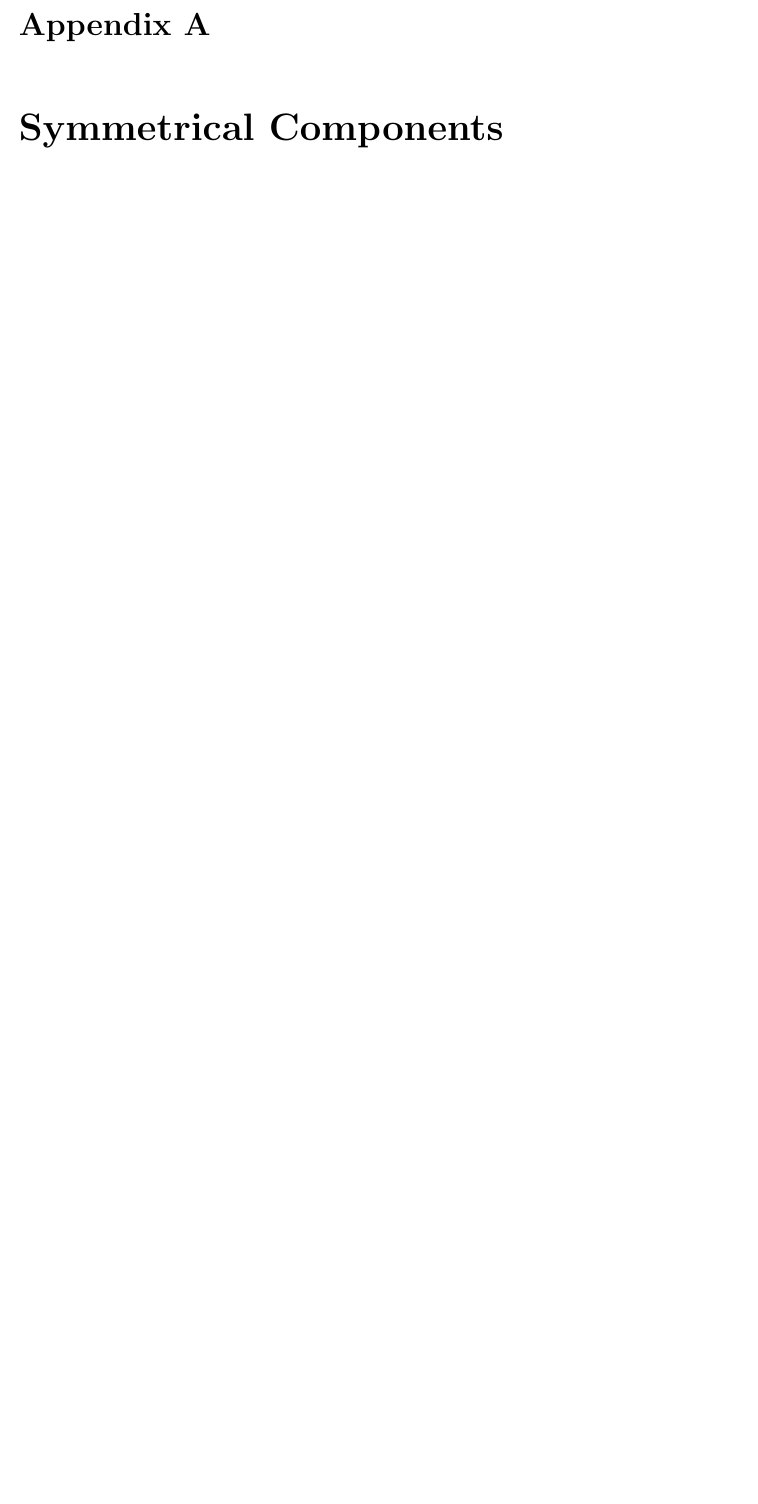
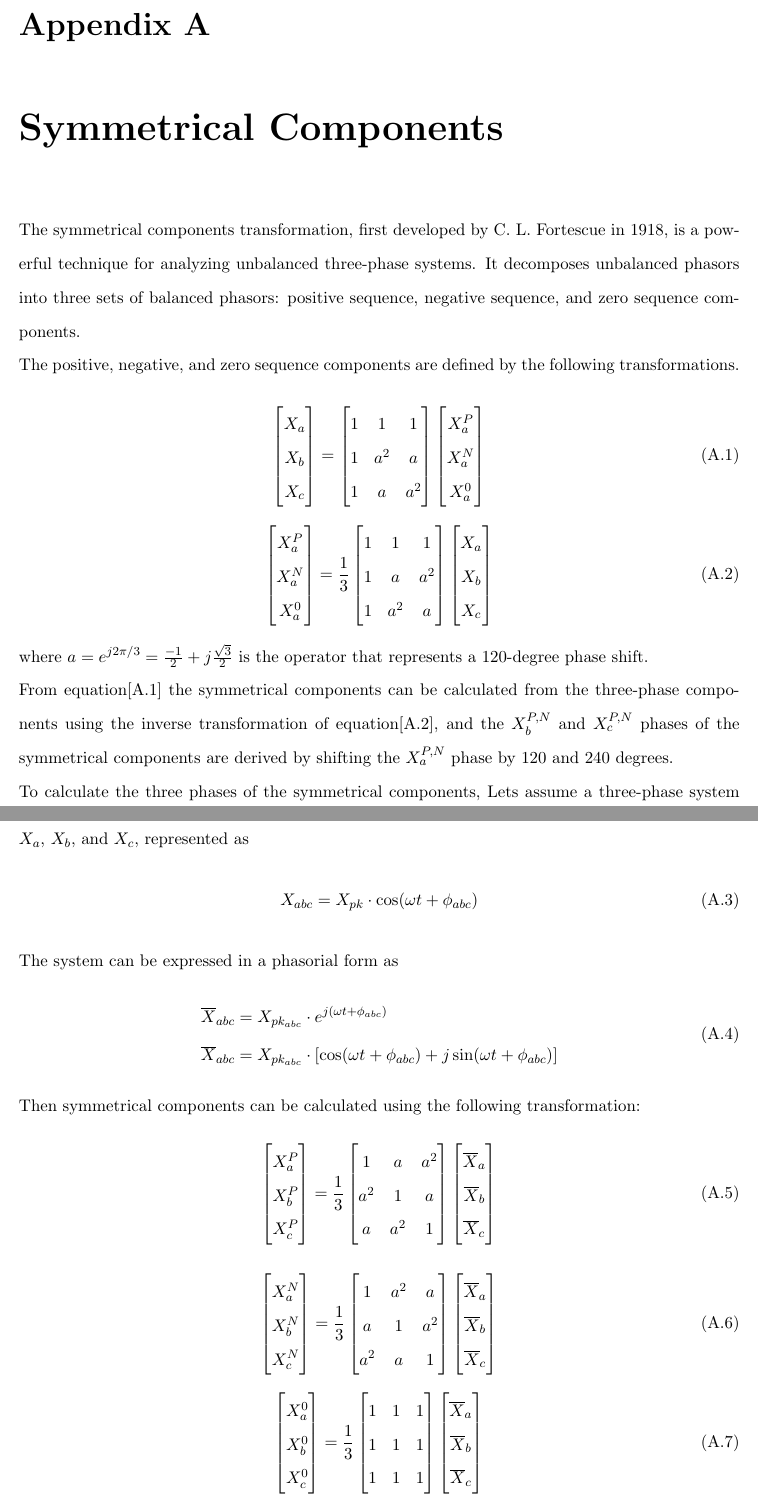
Before and after one commit to KibromE/MScThesisDoc, a LaTeX thesis (Thesis.tex, which reads tex/Appendix.tex): part of page 22 of 25 before the commit and two parts of pages 23 and 24 of 28 after it, the two joined at a grey line, cut so that both start at the same text, the shorter picture padded with empty space. Compiled offline with pdfLaTeX.

Commit message:
Update appendix A

```diff
--- a/tex/Appendix.tex
+++ b/tex/Appendix.tex
@@ -1 +1,134 @@
 \chapter{Symmetrical Components}\label{App:SymmetricalComponents}
+The symmetrical components transformation, first developed by C. L. Fortescue
+in 1918, is a powerful technique for analyzing unbalanced three-phase systems.
+It decomposes unbalanced phasors into three sets of balanced phasors:
+positive sequence, negative sequence, and zero sequence components.\par
+The positive, negative, and zero sequence components are defined by the following
+transformations.\par
+\begin{equation}
+    \begin{bmatrix}
+        X_a \\
+        X_b \\
+        X_c
+    \end{bmatrix}
+    =
+    \begin{bmatrix}
+        1 & 1 & 1 \\
+        1 & a^2 & a \\
+        1 & a & a^2
+    \end{bmatrix}
+    \begin{bmatrix}
+        X^P_a \\
+        X^N_a \\
+        X^0_a
+    \end{bmatrix}
+    \label{eq:symmetrical_component_definition}
+\end{equation}
+\begin{equation}
+    \begin{bmatrix}
+        X^P_a \\
+        X^N_a \\
+        X^0_a
+    \end{bmatrix}
+    =
+    \frac{1}{3}
+    \begin{bmatrix}
+        1 & 1 & 1 \\
+        1 & a & a^2 \\
+        1 & a^2 & a
+    \end{bmatrix}
+    \begin{bmatrix}
+        X_a \\
+        X_b \\
+        X_c
+    \end{bmatrix}
+    \label{eq:symmetrical_component_calculation}
+\end{equation}
+where \( a = e^{j2\pi/3} = \frac{-1}{2} + j\frac{\sqrt{3}}{2} \) is the operator
+that represents a 120-degree phase shift.\par
+From equation[\ref{eq:symmetrical_component_definition}] the symmetrical components
+can be calculated from the three-phase components using the inverse transformation
+of equation[\ref{eq:symmetrical_component_calculation}], and the \(X^{P,N}_b\) and \(X^{P,N}_c\)
+phases of the symmetrical components are derived by shifting the \(X^{P,N}_a\) phase by
+120 and 240 degrees.\par
+To calculate the three phases of the symmetrical components, Lets assume a
+three-phase system \( X_a \), \( X_b \), and \( X_c \), represented as
+\begin{equation}
+    X_{abc} = X_{pk} \cdot \cos(\omega t + \phi_{abc})
+    \label{eq:three_phase_system}
+\end{equation}
+The system can be expressed in a phasorial form as
+\begin{equation}
+    \begin{split}
+    \overline{X}_{abc} &= X_{pk_{abc}}\cdot e^{j(\omega t + \phi_{abc})} \\
+    \overline{X}_{abc} &= X_{pk_{abc}}\cdot [\cos(\omega t + \phi_{abc}) + j \sin(\omega t + \phi_{abc})]
+    \end{split}
+    \label{eq:three_phase_system_phasor}
+\end{equation}
+Then symmetrical components can be calculated using the following transformation:
+\begin{equation}
+    \begin{split}
+    \begin{bmatrix}
+        X^P_a \\
+        X^P_b \\
+        X^P_c
+    \end{bmatrix}
+    =
+    \frac{1}{3}
+    \begin{bmatrix}
+        1 & a & a^2 \\
+        a^2 & 1 & a \\
+        a & a^2 & 1
+    \end{bmatrix}
+    \begin{bmatrix}
+        \overline{X}_a \\
+        \overline{X}_b \\
+        \overline{X}_c
+    \end{bmatrix}
+    \end{split}
+    \label{eq:symmetrical_components_transformation_positive}
+\end{equation}
+\begin{equation}
+    \begin{split}
+    \begin{bmatrix}
+        X^N_a \\
+        X^N_b \\
+        X^N_c
+    \end{bmatrix}
+    =
+    \frac{1}{3}
+    \begin{bmatrix}
+        1 & a^2 & a \\
+        a & 1 & a^2 \\
+        a^2 & a & 1
+    \end{bmatrix}
+    \begin{bmatrix}
+        \overline{X}_a \\
+        \overline{X}_b \\
+        \overline{X}_c
+    \end{bmatrix}
+    \end{split}
+    \label{eq:symmetrical_components_transformation_negative}
+\end{equation}
+\begin{equation}
+    \begin{split}
+    \begin{bmatrix}
+        X^0_a \\
+        X^0_b \\
+        X^0_c
+    \end{bmatrix}
+    =
+    \frac{1}{3}
+    \begin{bmatrix}
+        1 & 1 & 1 \\
+        1 & 1 & 1 \\
+        1 & 1 & 1
+    \end{bmatrix}
+    \begin{bmatrix}
+        \overline{X}_a \\
+        \overline{X}_b \\
+        \overline{X}_c
+    \end{bmatrix}
+    \end{split}
+    \label{eq:symmetrical_components_transformation_zero}
+\end{equation}
@@ -2,2 +147,4 @@
+    \label{fig:Symmetrical_Components_Transformation_Block_Diagram}
+\end{figure}
 \newpage
 \chapter{Clark and Park Transformation}\label{App:ClarkParkTransformation}
```
Also changed, not shown: tex/2_SystemModel.tex (+4 -0 lines), tex/Appendix.tex (12 more changed lines).
